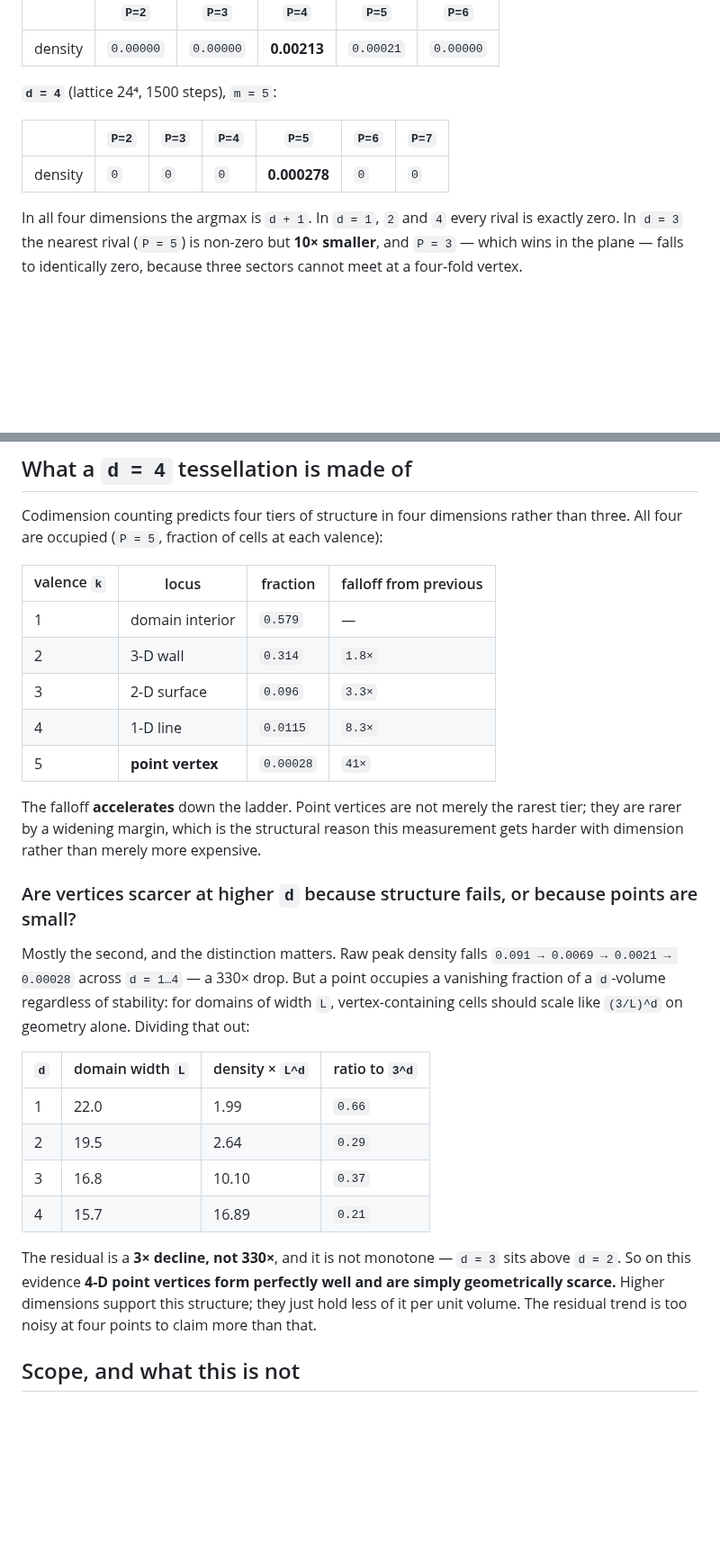
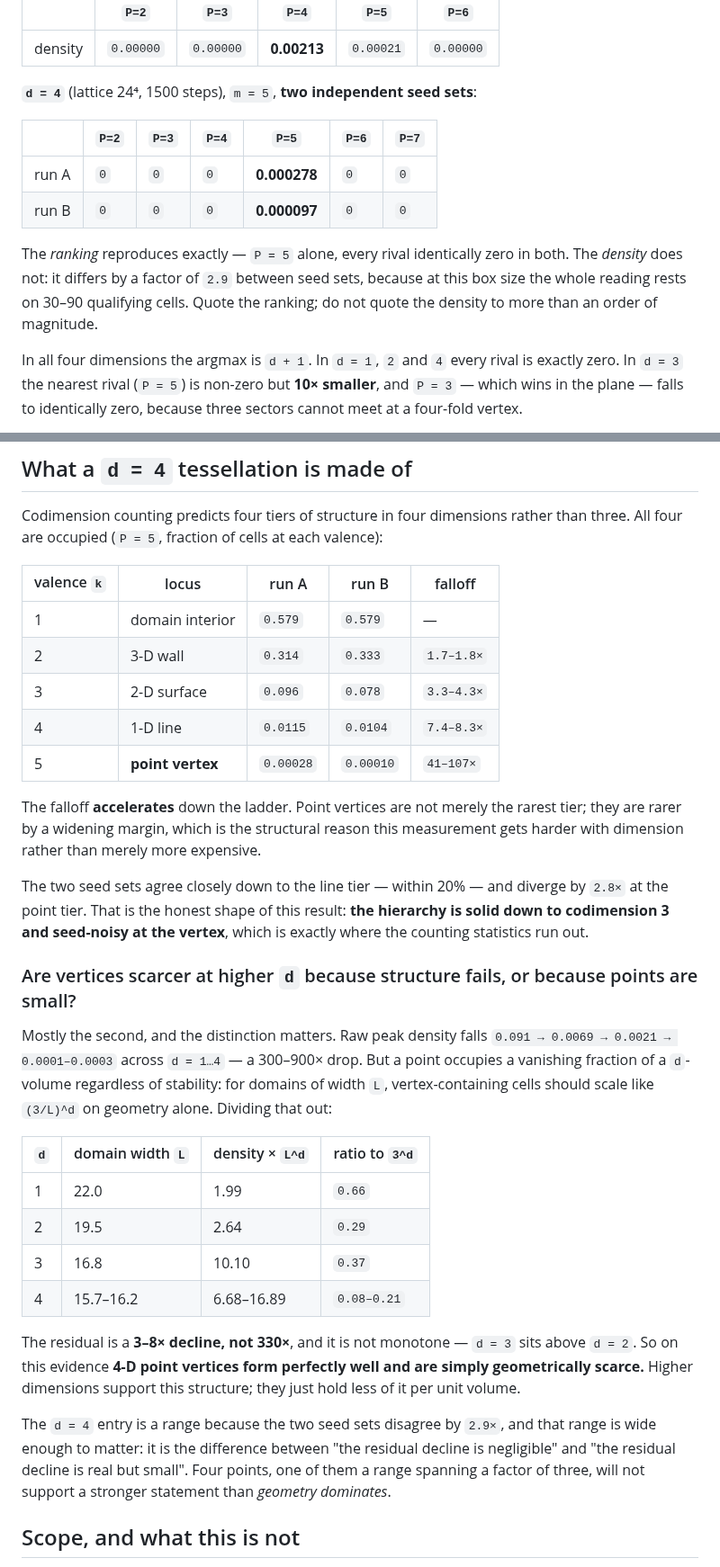
Before and after one commit to Ordo-Umbra/Project-Genesis, a Markdown page: Docs/Junction_Selection.md, 2 parts joined by grey strips. Shown at 90% size. Rendered like a GitHub page; blank space fills up the shorter version.

```diff
--- a/Docs/Junction_Selection.md
+++ b/Docs/Junction_Selection.md
@@ -75,11 +75,17 @@ junction can appear at all.
 |---|---|---|---|---|---|
 | density | `0.00000` | `0.00000` | **0.00213** | `0.00021` | `0.00000` |
 
-**`d = 4`** (lattice 24⁴, 1500 steps), `m = 5`:
+**`d = 4`** (lattice 24⁴, 1500 steps), `m = 5`, **two independent seed sets**:
 
 | | `P=2` | `P=3` | `P=4` | `P=5` | `P=6` | `P=7` |
 |---|---|---|---|---|---|---|
-| density | `0` | `0` | `0` | **0.000278** | `0` | `0` |
+| run A | `0` | `0` | `0` | **0.000278** | `0` | `0` |
+| run B | `0` | `0` | `0` | **0.000097** | `0` | `0` |
+
+The *ranking* reproduces exactly — `P = 5` alone, every rival identically zero
+in both. The *density* does not: it differs by a factor of `2.9` between seed
+sets, because at this box size the whole reading rests on 30–90 qualifying cells.
+Quote the ranking; do not quote the density to more than an order of magnitude.
 
 In all four dimensions the argmax is `d + 1`. In `d = 1`, `2` and `4` every
 rival is exactly zero. In `d = 3` the nearest rival (`P = 5`) is non-zero but
@@ -109,22 +115,27 @@ because the geometry was absent but because the instrument could not express it.
 Codimension counting predicts four tiers of structure in four dimensions rather
 than three. All four are occupied (`P = 5`, fraction of cells at each valence):
 
-| valence `k` | locus | fraction | falloff from previous |
-|---|---|---|---|
-| 1 | domain interior | `0.579` | — |
-| 2 | 3-D wall | `0.314` | `1.8×` |
-| 3 | 2-D surface | `0.096` | `3.3×` |
-| 4 | 1-D line | `0.0115` | `8.3×` |
-| 5 | **point vertex** | `0.00028` | `41×` |
+| valence `k` | locus | run A | run B | falloff |
+|---|---|---|---|---|
+| 1 | domain interior | `0.579` | `0.579` | — |
+| 2 | 3-D wall | `0.314` | `0.333` | `1.7–1.8×` |
+| 3 | 2-D surface | `0.096` | `0.078` | `3.3–4.3×` |
+| 4 | 1-D line | `0.0115` | `0.0104` | `7.4–8.3×` |
+| 5 | **point vertex** | `0.00028` | `0.00010` | `41–107×` |
 
 The falloff **accelerates** down the ladder. Point vertices are not merely the
 rarest tier; they are rarer by a widening margin, which is the structural reason
 this measurement gets harder with dimension rather than merely more expensive.
 
+The two seed sets agree closely down to the line tier — within 20% — and
+diverge by `2.8×` at the point tier. That is the honest shape of this result:
+**the hierarchy is solid down to codimension 3 and seed-noisy at the vertex**,
+which is exactly where the counting statistics run out.
+
 ### Are vertices scarcer at higher `d` because structure fails, or because points are small?
 
 Mostly the second, and the distinction matters. Raw peak density falls `0.091 →
-0.0069 → 0.0021 → 0.00028` across `d = 1…4` — a 330× drop. But a point occupies
+0.0069 → 0.0021 → 0.0001–0.0003` across `d = 1…4` — a 300–900× drop. But a point occupies
 a vanishing fraction of a `d`-volume regardless of stability: for domains of
 width `L`, vertex-containing cells should scale like `(3/L)^d` on geometry
 alone. Dividing that out:
@@ -134,13 +145,18 @@ alone. Dividing that out:
 | 1 | 22.0 | 1.99 | `0.66` |
 | 2 | 19.5 | 2.64 | `0.29` |
 | 3 | 16.8 | 10.10 | `0.37` |
-| 4 | 15.7 | 16.89 | `0.21` |
+| 4 | 15.7–16.2 | 6.68–16.89 | `0.08–0.21` |
 
-The residual is a **3× decline, not 330×**, and it is not monotone — `d = 3`
+The residual is a **3–8× decline, not 330×**, and it is not monotone — `d = 3`
 sits above `d = 2`. So on this evidence **4-D point vertices form perfectly
 well and are simply geometrically scarce.** Higher dimensions support this
-structure; they just hold less of it per unit volume. The residual trend is too
-noisy at four points to claim more than that.
+structure; they just hold less of it per unit volume.
+
+The `d = 4` entry is a range because the two seed sets disagree by `2.9×`, and
+that range is wide enough to matter: it is the difference between "the residual
+decline is negligible" and "the residual decline is real but small". Four
+points, one of them a range spanning a factor of three, will not support a
+stronger statement than *geometry dominates*.
 
 ## Scope, and what this is not
 
```
Also changed, not shown: other parts of Docs/Junction_Selection.md (+3 -3 lines), Docs/The_Principle.md (+13 -9 lines).
